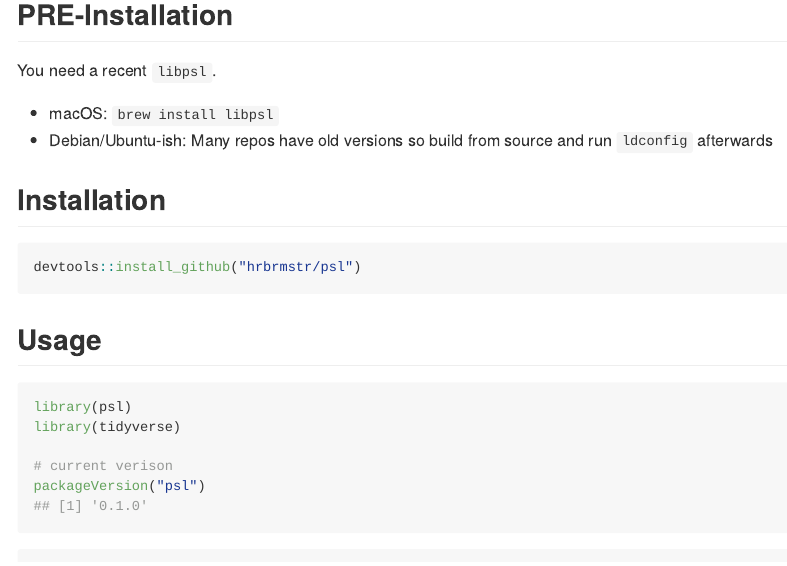
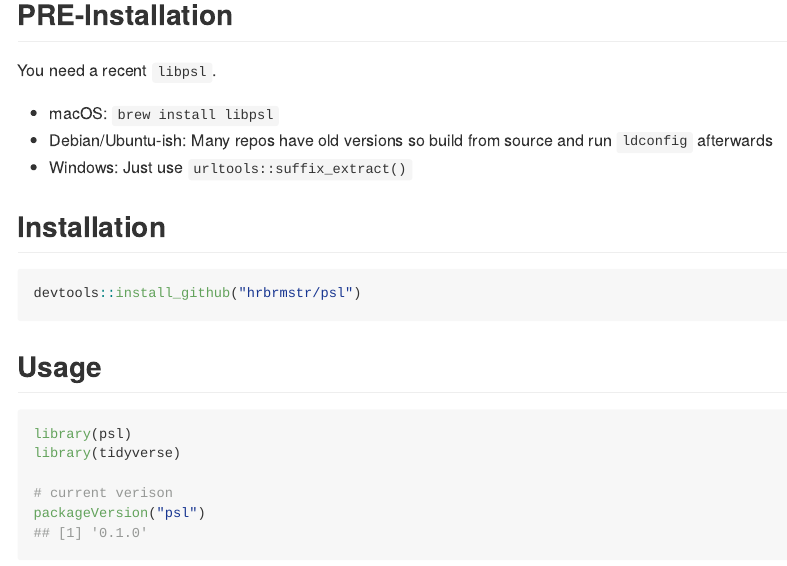
Before and after one commit to hrbrmstr/psl, an R Markdown document (README.Rmd): the page in a window 1100 px wide, from 680 px down. The pictures show the output file README.md that the author committed with the source, drawn offline in the style of GitHub; long lines of code are wrapped.

Commit message:
install info

```diff
--- a/README.Rmd
+++ b/README.Rmd
@@ -35,6 +35,7 @@ You need a recent `libpsl`.
 
 - macOS: `brew install libpsl`
 - Debian/Ubuntu-ish: Many repos have old versions so build from source and run `ldconfig` afterwards
+- Windows: Just use `urltools::suffix_extract()`
 
 ## Installation
 
```
Also changed, not shown: README.md, README_files/figure-gfm/bench-1.png.
